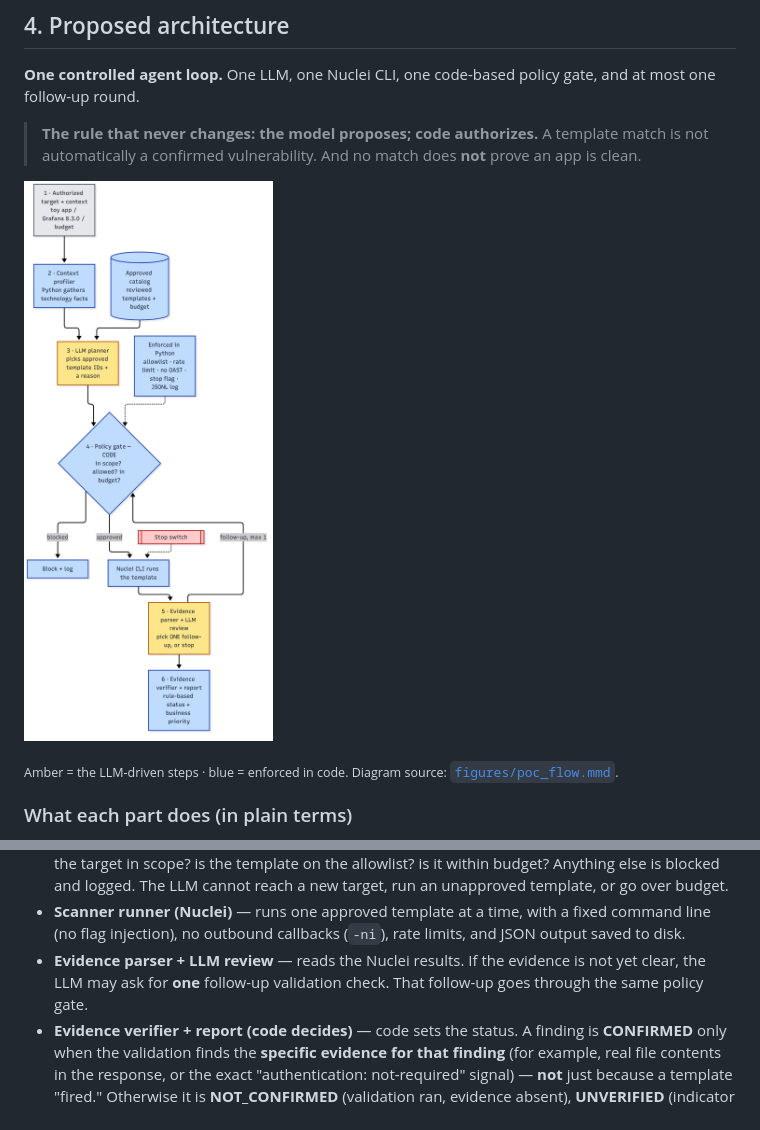
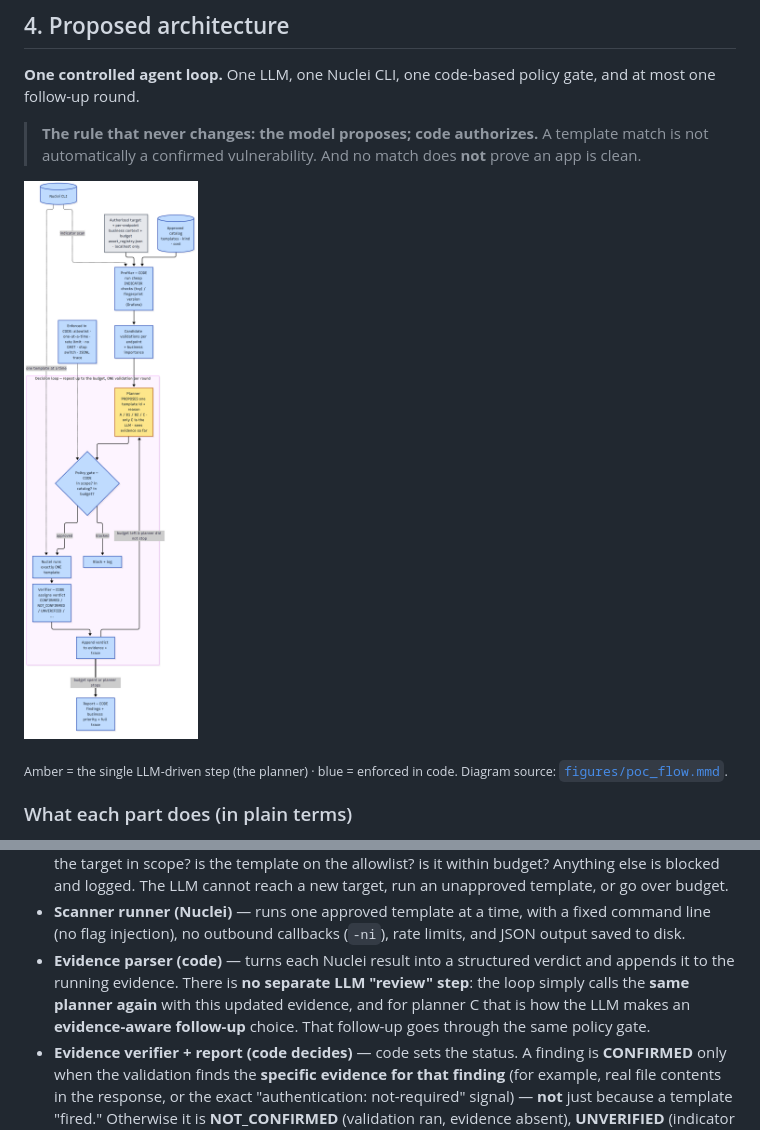
Before and after one commit to Acharya320/NucleiPilot, a Markdown page: docs/poc_plan.md, 2 parts joined by grey strips. GitHub-like rendering; pictures changed too: docs/figures/poc_flow.png.

Commit message:
Fix poc_flow diagram + prose to match the implementation
The old flow showed the LLM in TWO amber boxes ("LLM planner" and a separate
"Evidence parser + LLM review"), implying two LLM stages. The code has only ONE
LLM touchpoint: the planner, called once per round in a loop; the "follow-up" is
just the next loop iteration re-calling the same planner with accumulated
evidence, and evidence parsing + the verdict are pure code.

New diagram: a single amber planner (labelled A/B1/B2/C, only C = LLM) inside an
explicit decision loop (propose -> policy gate -> Nuclei runs exactly ONE template
-> code verdict -> append evidence -> repeat up to the budget), with the indicator
scan / version fingerprint feeding candidate validations. poc_plan.md's caption and
the "Evidence parser" bullet updated to match (no separate LLM "review" step).

```diff
--- a/docs/poc_plan.md
+++ b/docs/poc_plan.md
@@ -76,7 +76,7 @@ follow-up round.
 
 ![PoC decision flow](figures/poc_flow.png)
 
-<sub>Amber = the LLM-driven steps · blue = enforced in code. Diagram source: [`figures/poc_flow.mmd`](figures/poc_flow.mmd).</sub>
+<sub>Amber = the single LLM-driven step (the planner) · blue = enforced in code. Diagram source: [`figures/poc_flow.mmd`](figures/poc_flow.mmd).</sub>
 
 ### What each part does (in plain terms)
 
@@ -103,8 +103,10 @@ follow-up round.
   logged. The LLM cannot reach a new target, run an unapproved template, or go over budget.
 - **Scanner runner (Nuclei)** — runs one approved template at a time, with a fixed command line (no
   flag injection), no outbound callbacks (`-ni`), rate limits, and JSON output saved to disk.
-- **Evidence parser + LLM review** — reads the Nuclei results. If the evidence is not yet clear, the
-  LLM may ask for **one** follow-up validation check. That follow-up goes through the same policy gate.
+- **Evidence parser (code)** — turns each Nuclei result into a structured verdict and appends it to the
+  running evidence. There is **no separate LLM "review" step**: the loop simply calls the **same planner
+  again** with this updated evidence, and for planner C that is how the LLM makes an **evidence-aware
+  follow-up** choice. That follow-up goes through the same policy gate.
 - **Evidence verifier + report (code decides)** — code sets the status. A finding is **CONFIRMED**
   only when the validation finds the **specific evidence for that finding** (for example, real file
   contents in the response, or the exact "authentication: not-required" signal) — **not** just because
```
Also changed, not shown: 1 other file.
